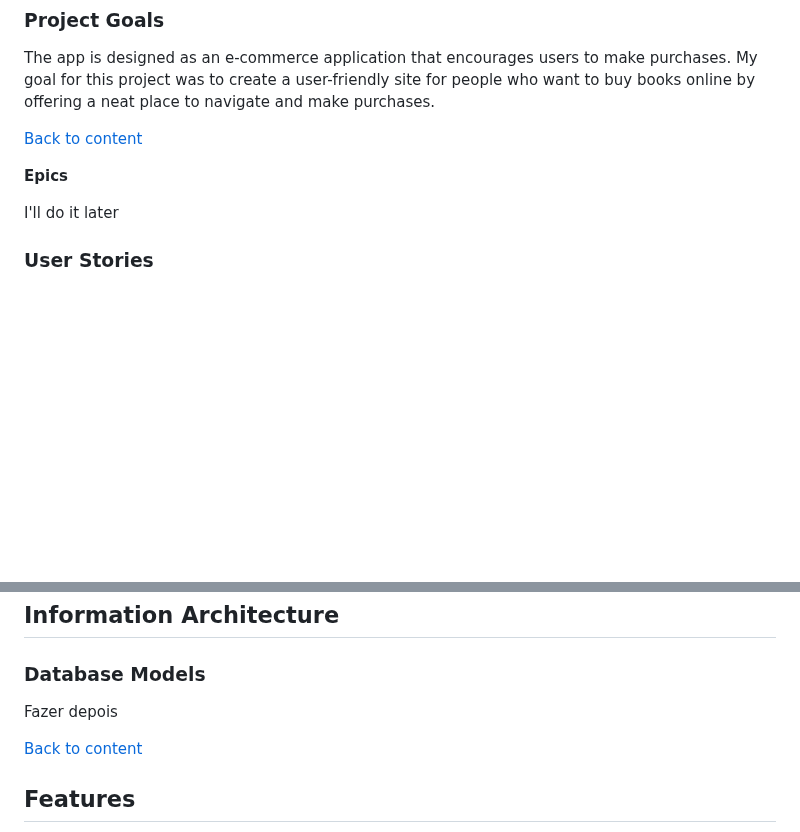
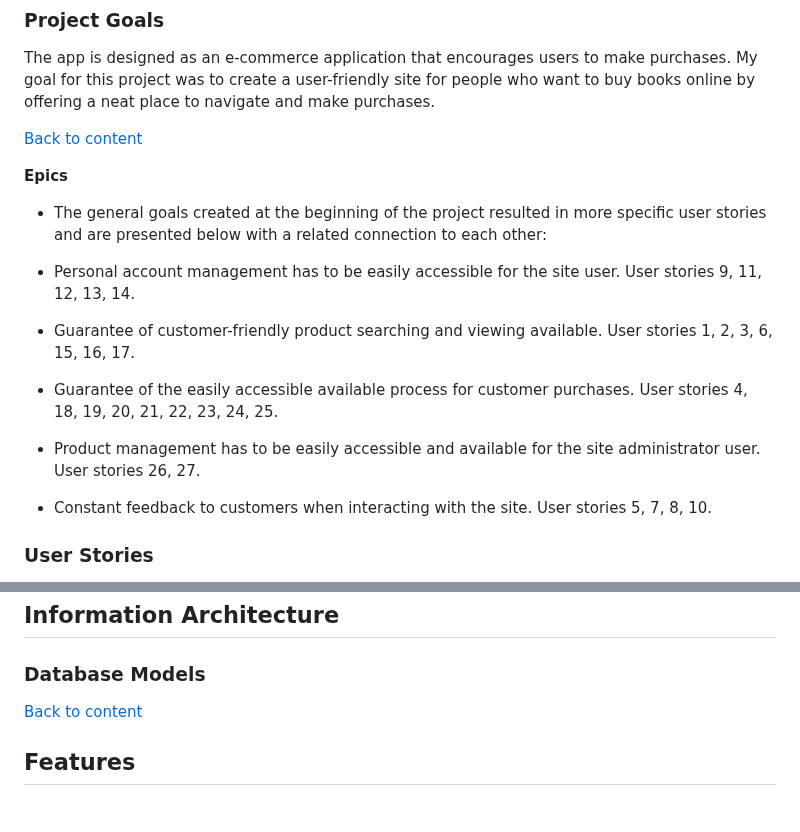
Before and after one commit to pagioro/The_Good_Reader, a Markdown page: README.md, 2 parts joined by grey strips. GitHub-like rendering; blank space fills up the shorter version.

Commit message:
Added epics into the readme file

```diff
--- a/README.md
+++ b/README.md
@@ -83,9 +83,22 @@ The app is designed as an e-commerce application that encourages users to make p
 
 **Epics**
 
+- The general goals created at the beginning of the project resulted in more specific user stories and are presented below with a related connection to each other:
 
-I'll do it later
+- Personal account management has to be easily accessible for the site user.
+User stories 9, 11, 12, 13, 14.
 
+- Guarantee of customer-friendly product searching and viewing available.
+User stories 1, 2, 3, 6, 15, 16, 17.
+
+- Guarantee of the easily accessible available process for customer purchases.
+User stories 4, 18, 19, 20, 21, 22, 23, 24, 25.
+
+- Product management has to be easily accessible and available for the site administrator user.
+User stories 26, 27.
+
+- Constant feedback to customers when interacting with the site.
+User stories 5, 7, 8, 10.
 
 ### **User Stories**
 
@@ -254,7 +267,12 @@ When customers finish shopping, they can click the checkout to complete their pu
 
 ### **Database Models**
 
-Fazer depois
+
+
+
+
+
+
 
 [Back to content](#contents)
 
```
